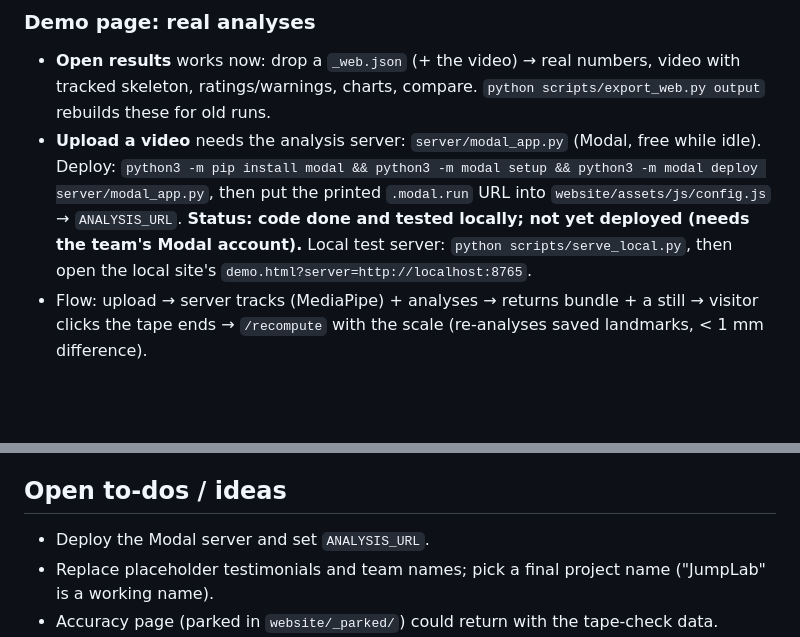
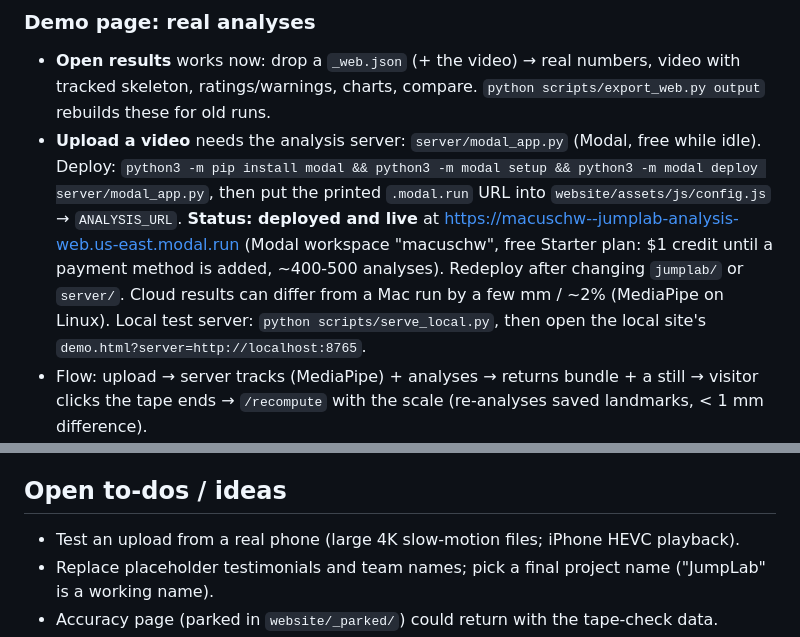
Before and after one commit to macuschw/broadjumpscholars, a Markdown page: CLAUDE.md, 2 parts joined by grey strips. Rendered like a GitHub page; blank space fills up the shorter version.

Commit message:
Notes: analysis server is live

```diff
--- a/CLAUDE.md
+++ b/CLAUDE.md
@@ -46,7 +46,9 @@ Outputs go to `output/<video name>/` (gitignored, as are all videos). Each run w
 - **Upload a video** needs the analysis server: `server/modal_app.py` (Modal, free while idle).
   Deploy: `python3 -m pip install modal && python3 -m modal setup && python3 -m modal deploy server/modal_app.py`,
   then put the printed `.modal.run` URL into `website/assets/js/config.js` → `ANALYSIS_URL`.
-  **Status: code done and tested locally; not yet deployed (needs the team's Modal account).**
+  **Status: deployed and live** at https://macuschw--jumplab-analysis-web.us-east.modal.run (Modal workspace
+  "macuschw", free Starter plan: $1 credit until a payment method is added, ~400-500 analyses). Redeploy after
+  changing `jumplab/` or `server/`. Cloud results can differ from a Mac run by a few mm / ~2% (MediaPipe on Linux).
   Local test server: `python scripts/serve_local.py`, then open the local site's
   `demo.html?server=http://localhost:8765`.
 - Flow: upload → server tracks (MediaPipe) + analyses → returns bundle + a still → visitor clicks the
@@ -62,7 +64,7 @@ Outputs go to `output/<video name>/` (gitignored, as are all videos). Each run w
 - Verify UI changes in a browser at desktop and phone widths; run `pytest` after Python changes.
 
 ## Open to-dos / ideas
-- Deploy the Modal server and set `ANALYSIS_URL`.
+- Test an upload from a real phone (large 4K slow-motion files; iPhone HEVC playback).
 - Replace placeholder testimonials and team names; pick a final project name ("JumpLab" is a working name).
 - Accuracy page (parked in `website/_parked/`) could return with the tape-check data.
 - Collect more tape-measured jumps (esp. staggered) to validate / correct.
```
